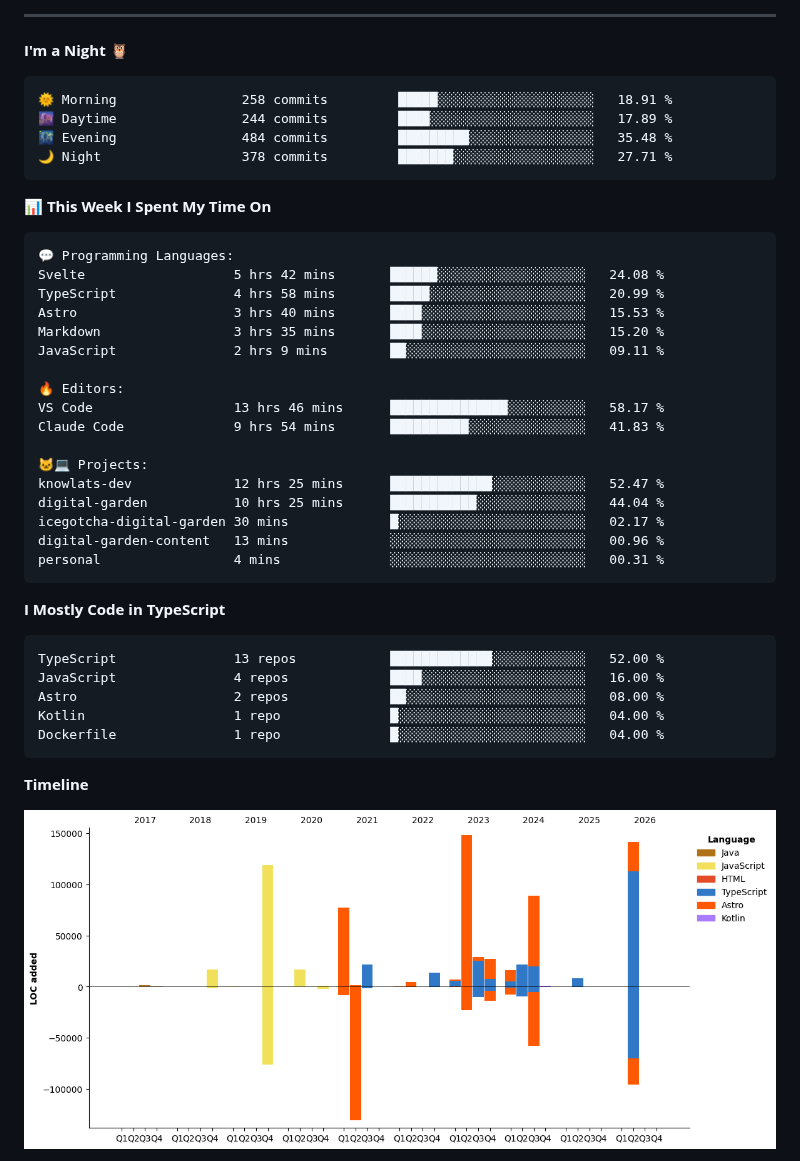
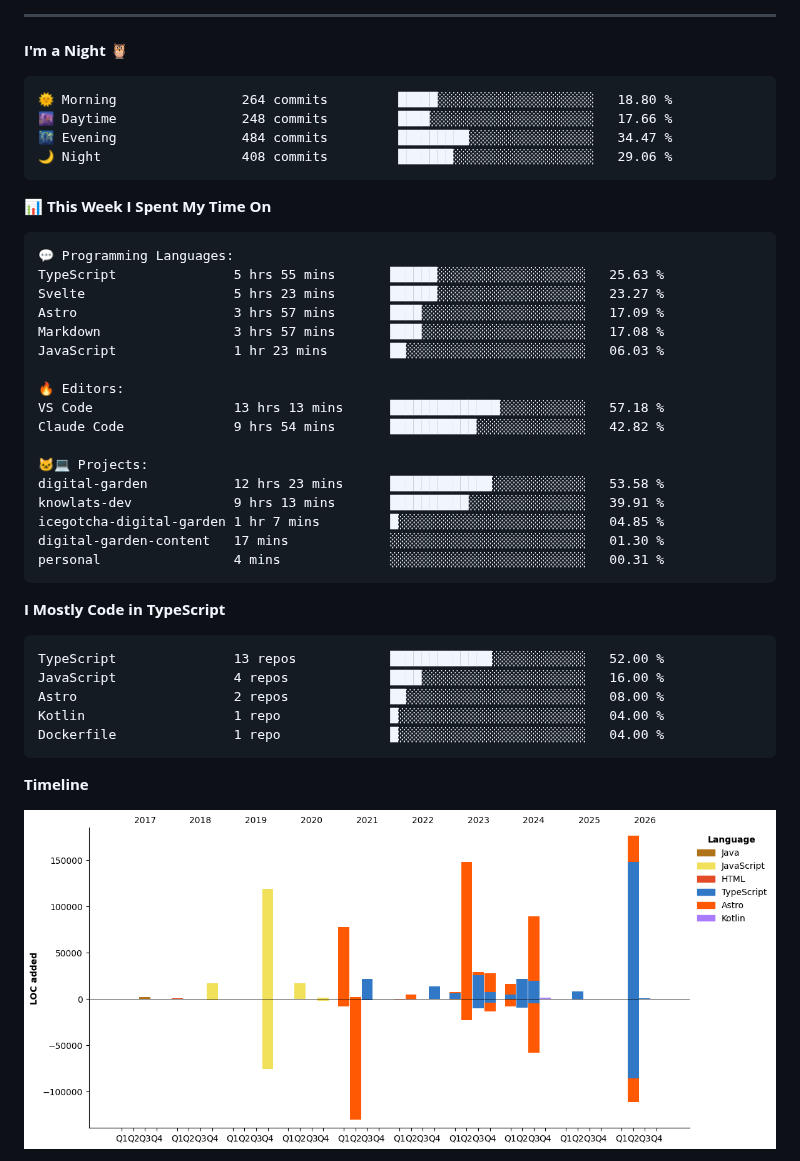
Before and after one commit to icegotcha/icegotcha, a Markdown page: README.md, the part around one of its changes. Drawn GitHub-style; pictures changed too: assets/bar_graph.png.

Commit message:
Updated with Dev Metrics

````diff
--- a/README.md
+++ b/README.md
@@ -70,10 +70,10 @@ Feel free to checkout my personal website → [icegotcha.me](https://icegotcha.m
 **I'm a Night 🦉**
 
 ```text
-🌞 Morning                258 commits         █████░░░░░░░░░░░░░░░░░░░░   18.91 %
-🌆 Daytime                244 commits         ████░░░░░░░░░░░░░░░░░░░░░   17.89 %
-🌃 Evening                484 commits         █████████░░░░░░░░░░░░░░░░   35.48 %
-🌙 Night                  378 commits         ███████░░░░░░░░░░░░░░░░░░   27.71 %
+🌞 Morning                264 commits         █████░░░░░░░░░░░░░░░░░░░░   18.80 %
+🌆 Daytime                248 commits         ████░░░░░░░░░░░░░░░░░░░░░   17.66 %
+🌃 Evening                484 commits         █████████░░░░░░░░░░░░░░░░   34.47 %
+🌙 Night                  408 commits         ███████░░░░░░░░░░░░░░░░░░   29.06 %
 ```
 
 
@@ -81,21 +81,21 @@ Feel free to checkout my personal website → [icegotcha.me](https://icegotcha.m
 
 ```text
 💬 Programming Languages:
-Svelte                   5 hrs 42 mins       ██████░░░░░░░░░░░░░░░░░░░   24.08 %
-TypeScript               4 hrs 58 mins       █████░░░░░░░░░░░░░░░░░░░░   20.99 %
-Astro                    3 hrs 40 mins       ████░░░░░░░░░░░░░░░░░░░░░   15.53 %
-Markdown                 3 hrs 35 mins       ████░░░░░░░░░░░░░░░░░░░░░   15.20 %
-JavaScript               2 hrs 9 mins        ██░░░░░░░░░░░░░░░░░░░░░░░   09.11 %
+TypeScript               5 hrs 55 mins       ██████░░░░░░░░░░░░░░░░░░░   25.63 %
+Svelte                   5 hrs 23 mins       ██████░░░░░░░░░░░░░░░░░░░   23.27 %
+Astro                    3 hrs 57 mins       ████░░░░░░░░░░░░░░░░░░░░░   17.09 %
+Markdown                 3 hrs 57 mins       ████░░░░░░░░░░░░░░░░░░░░░   17.08 %
+JavaScript               1 hr 23 mins        ██░░░░░░░░░░░░░░░░░░░░░░░   06.03 %
 
 🔥 Editors:
-VS Code                  13 hrs 46 mins      ███████████████░░░░░░░░░░   58.17 %
-Claude Code              9 hrs 54 mins       ██████████░░░░░░░░░░░░░░░   41.83 %
+VS Code                  13 hrs 13 mins      ██████████████░░░░░░░░░░░   57.18 %
+Claude Code              9 hrs 54 mins       ███████████░░░░░░░░░░░░░░   42.82 %
 
 🐱‍💻 Projects:
-knowlats-dev             12 hrs 25 mins      █████████████░░░░░░░░░░░░   52.47 %
-digital-garden           10 hrs 25 mins      ███████████░░░░░░░░░░░░░░   44.04 %
-icegotcha-digital-garden 30 mins             █░░░░░░░░░░░░░░░░░░░░░░░░   02.17 %
-digital-garden-content   13 mins             ░░░░░░░░░░░░░░░░░░░░░░░░░   00.96 %
+digital-garden           12 hrs 23 mins      █████████████░░░░░░░░░░░░   53.58 %
+knowlats-dev             9 hrs 13 mins       ██████████░░░░░░░░░░░░░░░   39.91 %
+icegotcha-digital-garden 1 hr 7 mins         █░░░░░░░░░░░░░░░░░░░░░░░░   04.85 %
+digital-garden-content   17 mins             ░░░░░░░░░░░░░░░░░░░░░░░░░   01.30 %
 personal                 4 mins              ░░░░░░░░░░░░░░░░░░░░░░░░░   00.31 %
 ```
 
````
Also changed, not shown: other parts of README.md (+1 -1 lines).
